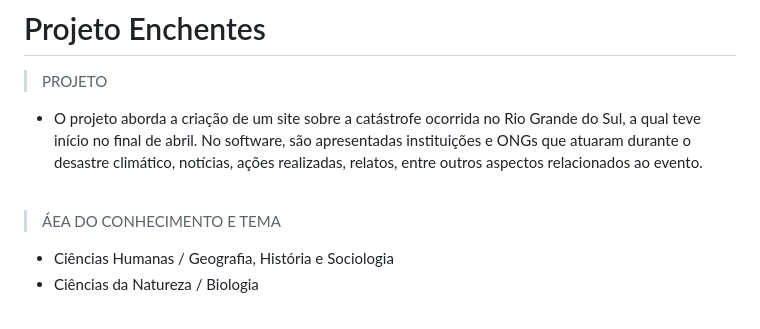
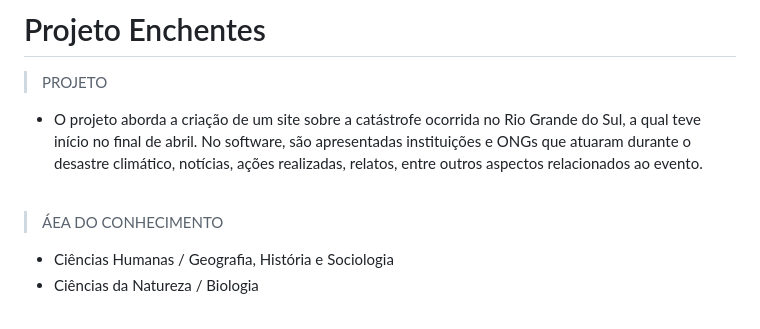
Before and after one commit to soulgabyzs/Projeto_Enchentes, a Markdown page: README.md, the part around the change. Rendered like a GitHub page.

```diff
--- a/README.md
+++ b/README.md
@@ -6,7 +6,7 @@
 
 <br>
 
->ÁEA DO CONHECIMENTO E TEMA
+>ÁEA DO CONHECIMENTO
 + Ciências Humanas / Geografia, História e Sociologia
 + Ciências da Natureza / Biologia
 
```
